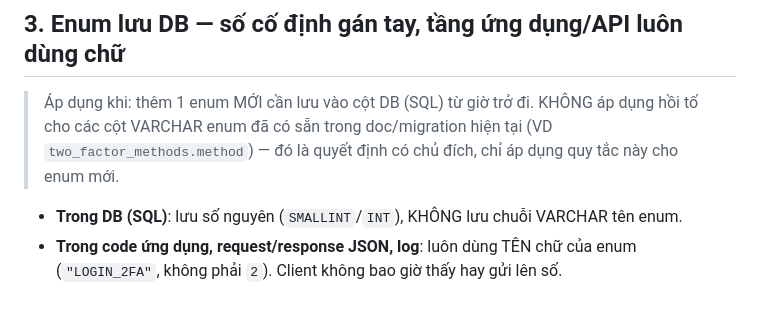
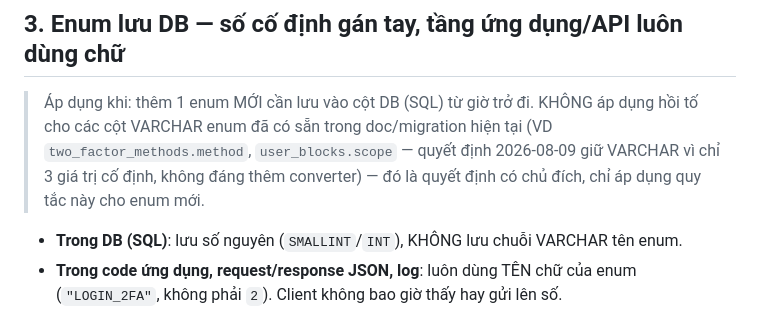
Before and after one commit to yukki2004/AppChat, a Markdown page: skills/naming-conventions.md, the part around the change. Drawn GitHub-style.

Commit message:
docs: sync core-service spec with block scope narrowing
Reflects the 2026-08-09 decision: block is message/call-only (no more friendship/
close-friend cascade, no more friend-request or profile-view checks) — replaces the old
"full wall" #24 description and its 2-scope TODO with the actual v1 behavior, documents
the new user_blocks.scope column (MESSAGE/CALL/ALL), and notes the still-open TODO
(gRPC CheckBlock, 1-way vs 2-way enforcement) for messaging-service/call-service.

Also notes user_blocks.scope in naming-conventions.md #3 as a deliberate VARCHAR
exception (only 3 fixed values, same reasoning as the existing two_factor_methods.method
exception) alongside the default int+converter pattern for new enums.

```diff
--- a/skills/naming-conventions.md
+++ b/skills/naming-conventions.md
@@ -34,8 +34,9 @@
 ## 3. Enum lưu DB — số cố định gán tay, tầng ứng dụng/API luôn dùng chữ
 
 > Áp dụng khi: thêm 1 enum MỚI cần lưu vào cột DB (SQL) từ giờ trở đi. KHÔNG áp dụng hồi tố cho
-> các cột VARCHAR enum đã có sẵn trong doc/migration hiện tại (VD `two_factor_methods.method`) —
-> đó là quyết định có chủ đích, chỉ áp dụng quy tắc này cho enum mới.
+> các cột VARCHAR enum đã có sẵn trong doc/migration hiện tại (VD `two_factor_methods.method`,
+> `user_blocks.scope` — quyết định 2026-08-09 giữ VARCHAR vì chỉ 3 giá trị cố định, không đáng
+> thêm converter) — đó là quyết định có chủ đích, chỉ áp dụng quy tắc này cho enum mới.
 
 - **Trong DB (SQL)**: lưu số nguyên (`SMALLINT`/`INT`), KHÔNG lưu chuỗi VARCHAR tên enum.
 - **Trong code ứng dụng, request/response JSON, log**: luôn dùng TÊN chữ của enum
```
Also changed, not shown: 1 other file.
